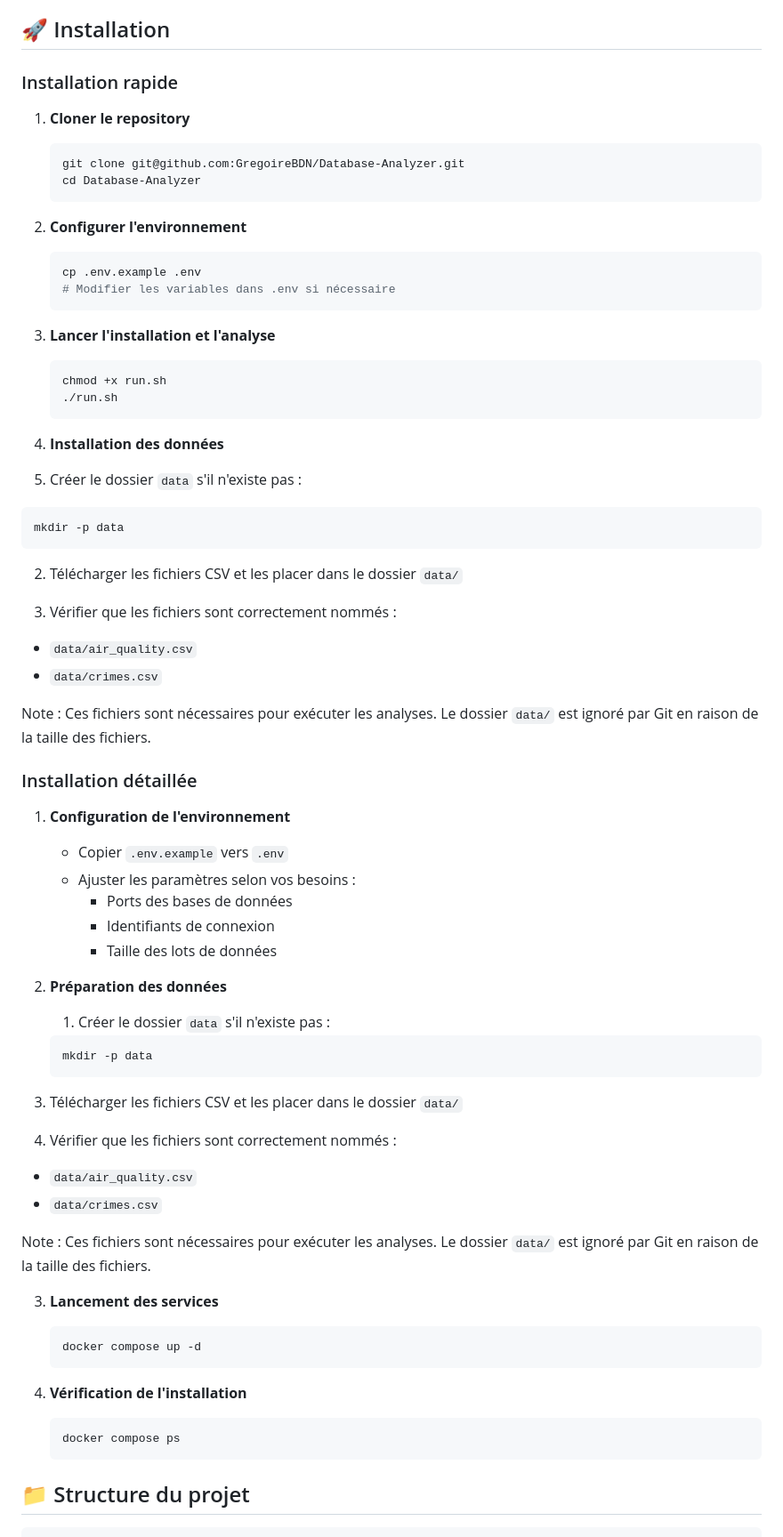
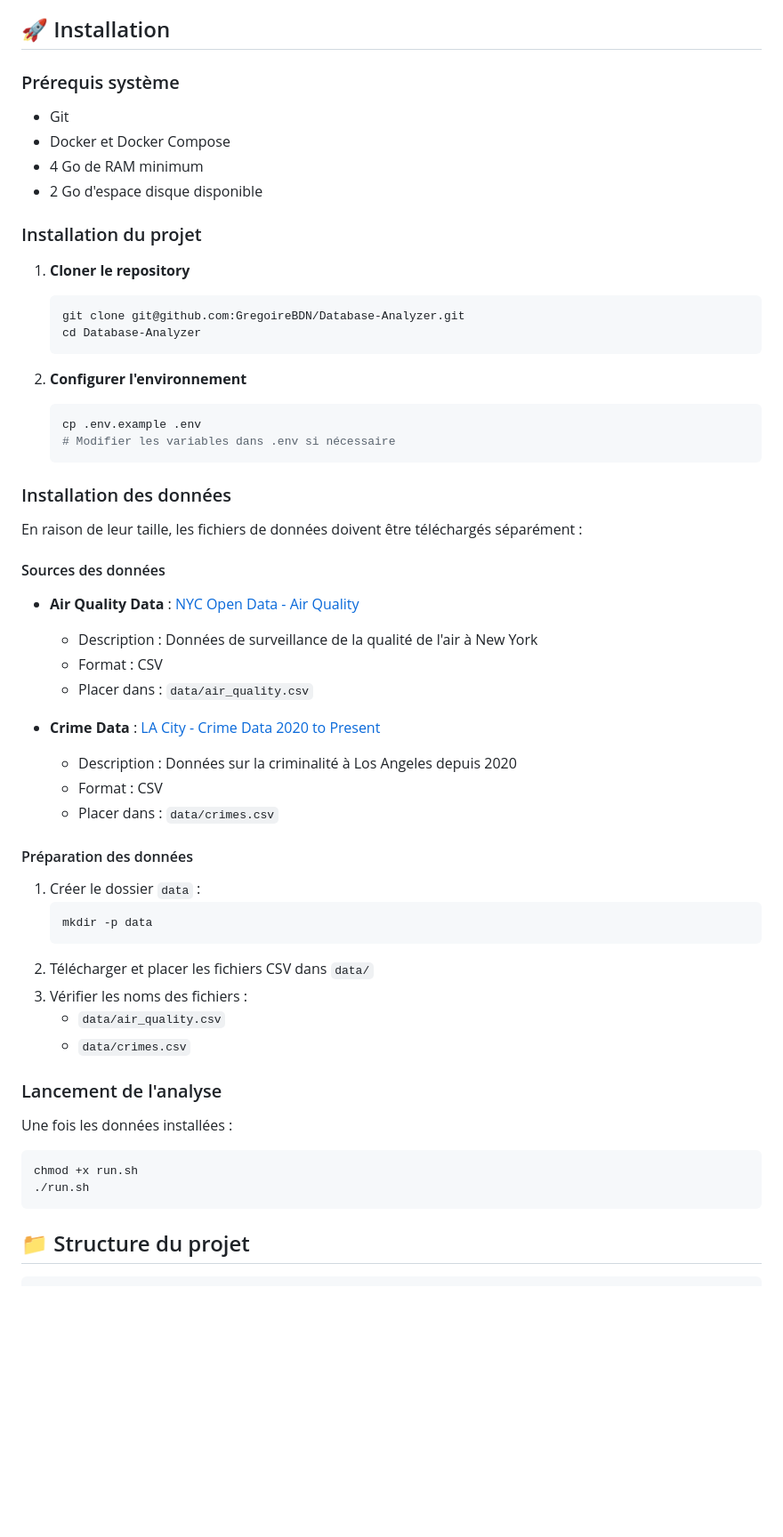
Before and after one commit to GregoireBDN/-Database-Analyzer, a Markdown page: README.md, the part around one of its changes. Shown at 89% size. Rendered like a GitHub page; blank space fills up the shorter version.

Commit message:
installation du projet readme

````diff
--- a/README.md
+++ b/README.md
@@ -83,7 +85,14 @@ En raison de leur taille, les fichiers de données ne sont pas inclus directemen
 
 ## 🚀 Installation
 
-### Installation rapide
+### Prérequis système
+
+- Git
+- Docker et Docker Compose
+- 4 Go de RAM minimum
+- 2 Go d'espace disque disponible
+
+### Installation du projet
 
 1. **Cloner le repository**
 
@@ -93,73 +102,47 @@ En raison de leur taille, les fichiers de données ne sont pas inclus directemen
    ```
 
 2. **Configurer l'environnement**
-
    ```bash
    cp .env.example .env
    # Modifier les variables dans .env si nécessaire
    ```
 
-3. **Lancer l'installation et l'analyse**
+### Installation des données
 
-   ```bash
-   chmod +x run.sh
-   ./run.sh
-   ```
+En raison de leur taille, les fichiers de données doivent être téléchargés séparément :
 
-4. **Installation des données**
+#### Sources des données
 
-5. Créer le dossier `data` s'il n'existe pas :
+- **Air Quality Data** : [NYC Open Data - Air Quality](https://catalog.data.gov/dataset/air-quality)
 
-```bash
-mkdir -p data
-```
+  - Description : Données de surveillance de la qualité de l'air à New York
+  - Format : CSV
+  - Placer dans : `data/air_quality.csv`
 
-2. Télécharger les fichiers CSV et les placer dans le dossier `data/`
+- **Crime Data** : [LA City - Crime Data 2020 to Present](https://catalog.data.gov/dataset/crime-data-from-2020-to-present)
+  - Description : Données sur la criminalité à Los Angeles depuis 2020
+  - Format : CSV
+  - Placer dans : `data/crimes.csv`
 
-3. Vérifier que les fichiers sont correctement nommés :
+#### Préparation des données
 
-- `data/air_quality.csv`
-- `data/crimes.csv`
-
-Note : Ces fichiers sont nécessaires pour exécuter les analyses. Le dossier `data/` est ignoré par Git en raison de la taille des fichiers.
-
-### Installation détaillée
-
-1. **Configuration de l'environnement**
-
-   - Copier `.env.example` vers `.env`
-   - Ajuster les paramètres selon vos besoins :
-     - Ports des bases de données
-     - Identifiants de connexion
-     - Taille des lots de données
-
-2. **Préparation des données**
-
-   1. Créer le dossier `data` s'il n'existe pas :
-
+1. Créer le dossier `data` :
    ```bash
    mkdir -p data
    ```
+2. Télécharger et placer les fichiers CSV dans `data/`
+3. Vérifier les noms des fichiers :
+   - `data/air_quality.csv`
+   - `data/crimes.csv`
 
-3. Télécharger les fichiers CSV et les placer dans le dossier `data/`
+### Lancement de l'analyse
 
-4. Vérifier que les fichiers sont correctement nommés :
+Une fois les données installées :
 
-- `data/air_quality.csv`
-- `data/crimes.csv`
-
-Note : Ces fichiers sont nécessaires pour exécuter les analyses. Le dossier `data/` est ignoré par Git en raison de la taille des fichiers.
-
-3. **Lancement des services**
-
-   ```bash
-   docker compose up -d
-   ```
-
-4. **Vérification de l'installation**
-   ```bash
-   docker compose ps
-   ```
+```bash
+chmod +x run.sh
+./run.sh
+```
 
 ## 📁 Structure du projet
 
````
Also changed, not shown: other parts of README.md (+4 -2 lines).
